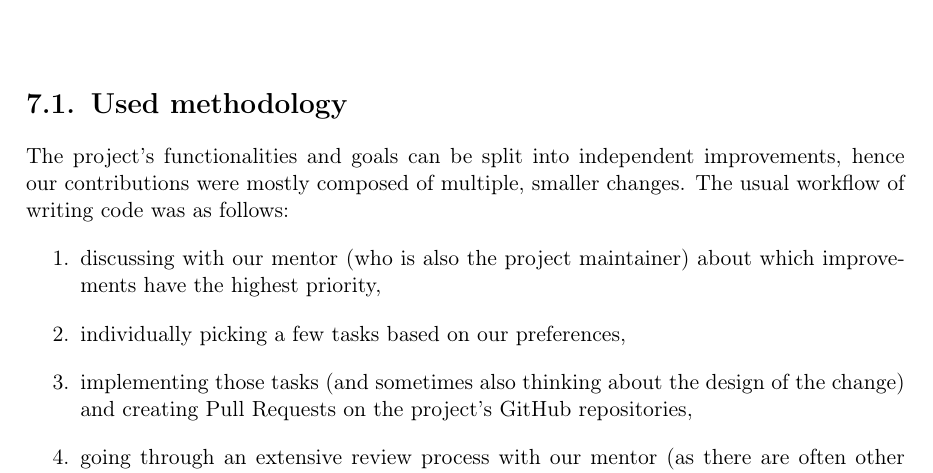
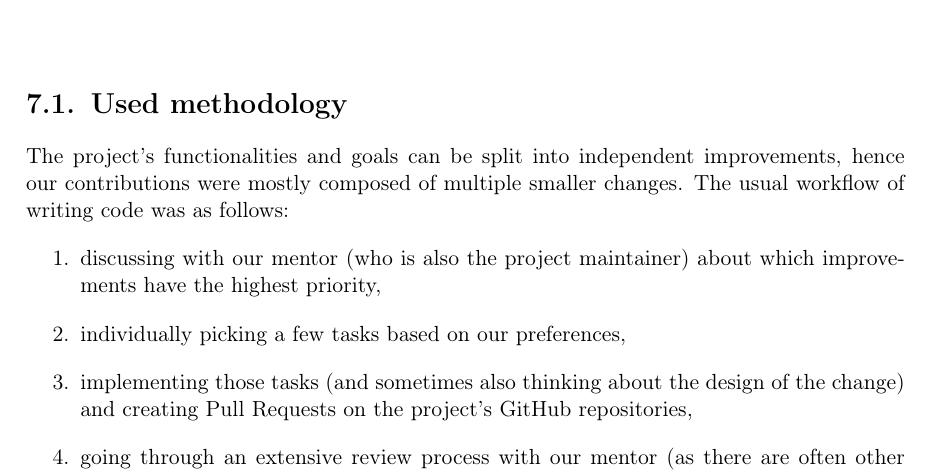
Before and after one commit to tonowak/bachelors-thesis, a LaTeX thesis (thesis-en.tex): part of page 29 of 37, cut so that both start at the same text. Compiled offline with pdfLaTeX.

Commit message:
Update thesis-en.tex
Co-authored-by: Mieszko Grodzicki <mieszko.grodzicki@gmail.com>

```diff
--- a/thesis-en.tex
+++ b/thesis-en.tex
@@ -695,7 +695,7 @@ TODO:
 \section{Used methodology}
 
 The project's functionalities and goals can be split into independent improvements,
-hence our contributions were mostly composed of multiple, smaller changes.
+hence our contributions were mostly composed of multiple smaller changes.
 The usual workflow of writing code was as follows:
 \begin{enumerate}
 	\item discussing with our mentor (who is also the project maintainer) about
```
